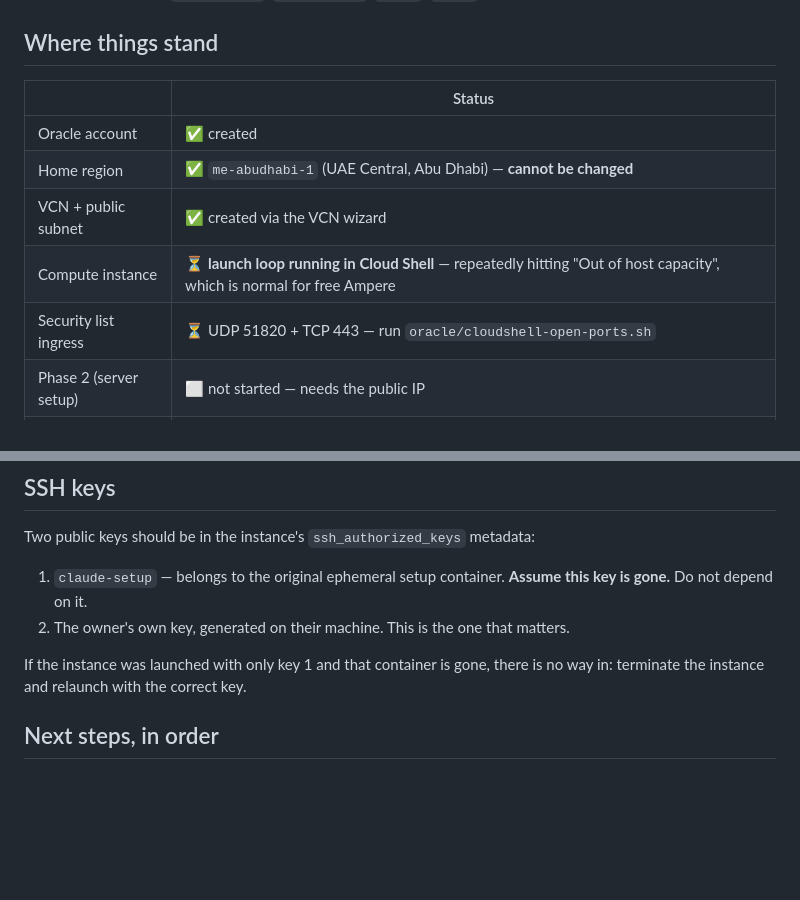
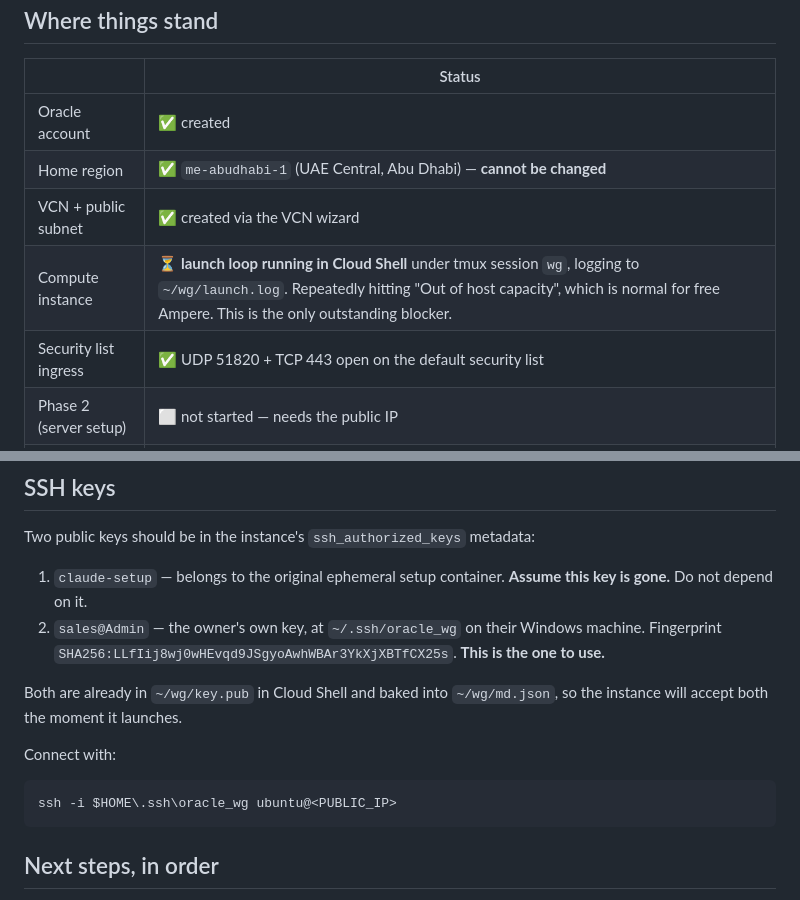
Before and after one commit to AttaullahSher/VPN, a Markdown page: RESUME.md, 2 parts joined by grey strips. GitHub-like rendering; blank space fills up the shorter version.

Commit message:
Update RESUME.md: ingress rules open, owner's SSH key registered
The security list now carries the UDP 51820 and TCP 443 ingress rules, and the
owner's own public key has been appended to the launch metadata alongside the
ephemeral setup key, so access no longer depends on a container that will not
outlive the session. Records the key's fingerprint and the connect command.

Instance launch remains the only outstanding blocker; noted that the retry loop
runs under the tmux session `wg` and logs to ~/wg/launch.log.

Co-Authored-By: Claude Opus 5 <noreply@anthropic.com>
Claude-Session: https://claude.ai/code/session_013UjJWk1xtD69zc763aGMv9

```diff
--- a/RESUME.md
+++ b/RESUME.md
@@ -17,8 +17,8 @@ Peer names to create: `atta-iphone`, `atta-laptop`, `peer3`, `peer4`.
 | Oracle account | ✅ created |
 | Home region | ✅ `me-abudhabi-1` (UAE Central, Abu Dhabi) — **cannot be changed** |
 | VCN + public subnet | ✅ created via the VCN wizard |
-| Compute instance | ⏳ **launch loop running in Cloud Shell** — repeatedly hitting "Out of host capacity", which is normal for free Ampere |
-| Security list ingress | ⏳ UDP 51820 + TCP 443 — run `oracle/cloudshell-open-ports.sh` |
+| Compute instance | ⏳ **launch loop running in Cloud Shell** under tmux session `wg`, logging to `~/wg/launch.log`. Repeatedly hitting "Out of host capacity", which is normal for free Ampere. This is the only outstanding blocker. |
+| Security list ingress | ✅ UDP 51820 + TCP 443 open on the default security list |
 | Phase 2 (server setup) | ⬜ not started — needs the public IP |
 | Phase 3 (peers) | ⬜ not started |
 | Phase 4 (verify) | ⬜ not started |
@@ -72,10 +72,16 @@ Two public keys should be in the instance's `ssh_authorized_keys` metadata:
 
 1. `claude-setup` — belongs to the original ephemeral setup container. **Assume
    this key is gone.** Do not depend on it.
-2. The owner's own key, generated on their machine. This is the one that matters.
+2. `sales@Admin` — the owner's own key, at `~/.ssh/oracle_wg` on their Windows
+   machine. Fingerprint `SHA256:LLfIij8wj0wHEvqd9JSgyoAwhWBAr3YkXjXBTfCX25s`.
+   **This is the one to use.**
 
-If the instance was launched with only key 1 and that container is gone, there is
-no way in: terminate the instance and relaunch with the correct key.
+Both are already in `~/wg/key.pub` in Cloud Shell and baked into `~/wg/md.json`,
+so the instance will accept both the moment it launches.
+
+Connect with:
+
+    ssh -i $HOME\.ssh\oracle_wg ubuntu@<PUBLIC_IP>
 
 ## Next steps, in order
 
```
